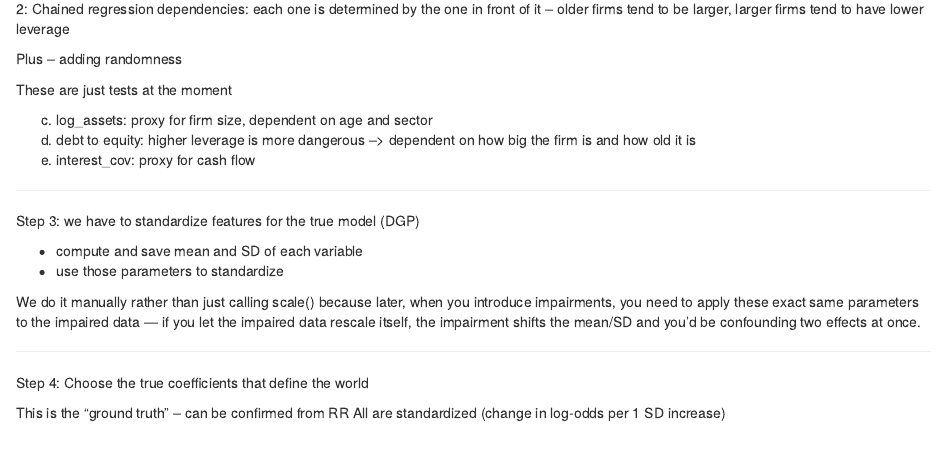
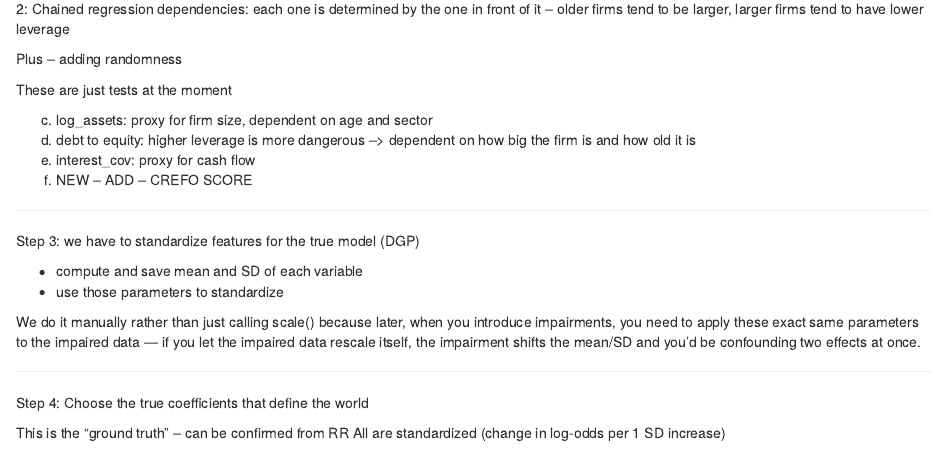
Before and after one commit to haight-r/Credit-Risk-Data-Quality-Simulation, an R Markdown document (credit risk data quality walkthrough.Rmd): the page in a window 1100 px wide, from 720 px down. Rendered offline with R 4.5, knitr and Pandoc, with nearby package versions; some code elsewhere in the file could not run offline.

Commit message:
directions

```diff
--- a/credit risk data quality walkthrough.Rmd
+++ b/credit risk data quality walkthrough.Rmd
@@ -57,7 +57,7 @@ These are just tests at the moment
 c) log_assets: proxy for firm size, dependent on age and sector
 d) debt to equity: higher leverage is more dangerous --> dependent on how big the firm is and how old it is
 e) interest_cov: proxy for cash flow
-
+f) NEW -- ADD -- CREFO SCORE
 
 ----------------------------------------------------------
 
```
Also changed, not shown: compute_frs.R (+2 -2 lines), credit risk data quality walkthrough.Rmd (5 more changed lines).
